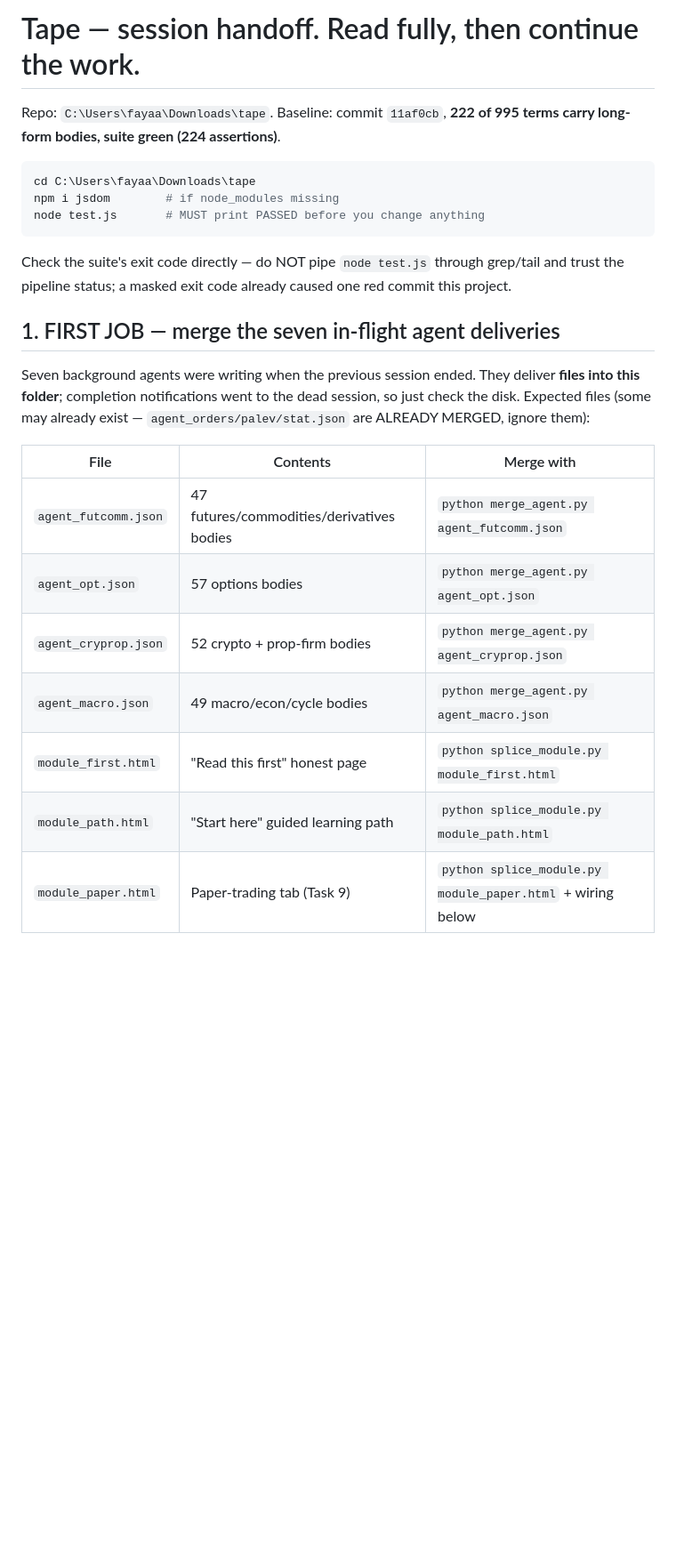
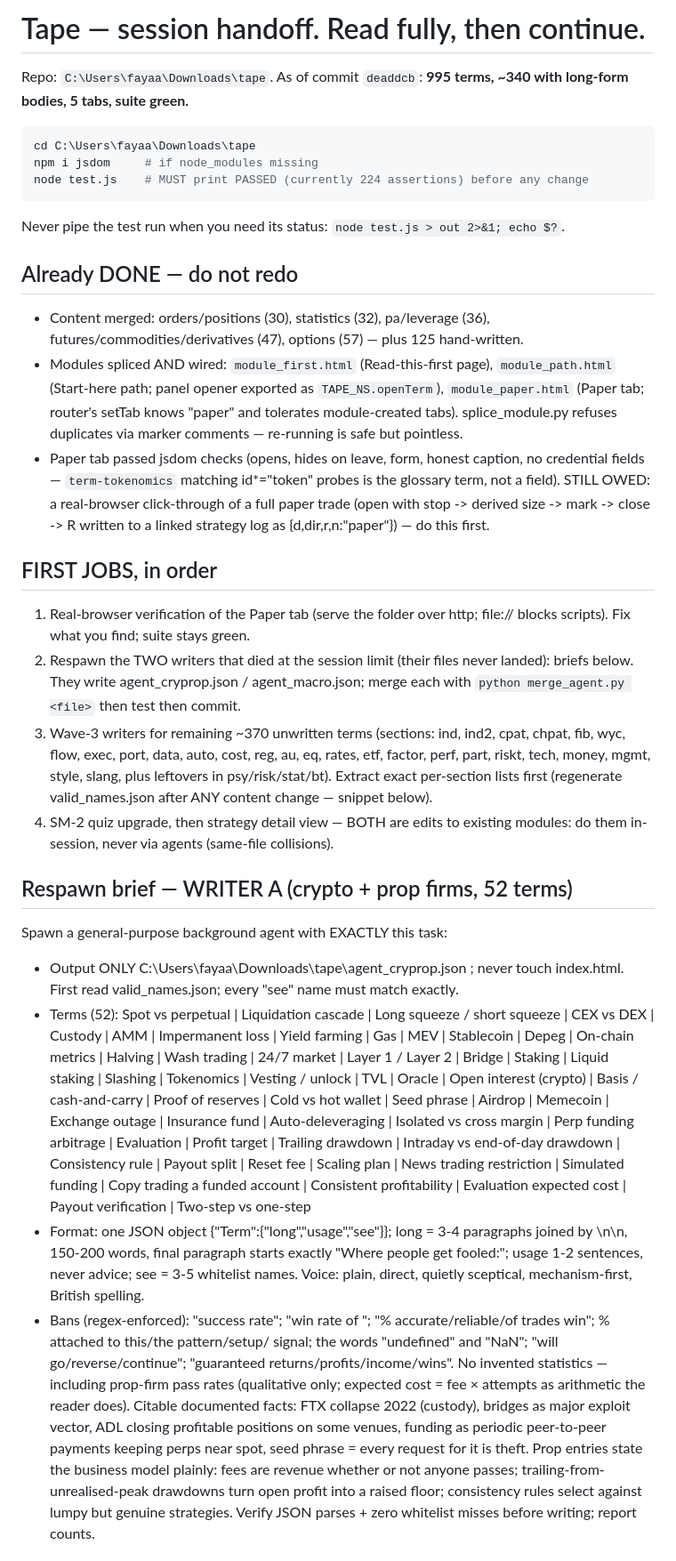
Before and after one commit to fayaazharris5-bot/tape, a Markdown page: HANDOFF.md, the part around one of its changes. Shown at 89% size. Drawn GitHub-style; blank space fills up the shorter version.

Commit message:
Update HANDOFF: merged deliveries marked done, respawn briefs for the two writers lost to the session limit

````diff
--- a/HANDOFF.md
+++ b/HANDOFF.md
@@ -1,32 +1,78 @@
-# Tape — session handoff. Read fully, then continue the work.
+# Tape — session handoff. Read fully, then continue.
 
-Repo: `C:\Users\fayaa\Downloads\tape`. Baseline: commit `11af0cb`,
-**222 of 995 terms carry long-form bodies, suite green (224 assertions)**.
+Repo: `C:\Users\fayaa\Downloads\tape`. As of commit `deaddcb`:
+**995 terms, ~340 with long-form bodies, 5 tabs, suite green.**
 
 ```bash
 cd C:\Users\fayaa\Downloads\tape
-npm i jsdom        # if node_modules missing
-node test.js       # MUST print PASSED before you change anything
+npm i jsdom     # if node_modules missing
+node test.js    # MUST print PASSED (currently 224 assertions) before any change
 ```
 
-Check the suite's exit code directly — do NOT pipe `node test.js` through
-grep/tail and trust the pipeline status; a masked exit code already caused one
-red commit this project.
+Never pipe the test run when you need its status: `node test.js > out 2>&1; echo $?`.
 
-## 1. FIRST JOB — merge the seven in-flight agent deliveries
+## Already DONE — do not redo
+- Content merged: orders/positions (30), statistics (32), pa/leverage (36),
+  futures/commodities/derivatives (47), options (57) — plus 125 hand-written.
+- Modules spliced AND wired: `module_first.html` (Read-this-first page),
+  `module_path.html` (Start-here path; panel opener exported as
+  `TAPE_NS.openTerm`), `module_paper.html` (Paper tab; router's setTab knows
+  "paper" and tolerates module-created tabs). splice_module.py refuses
+  duplicates via marker comments — re-running is safe but pointless.
+- Paper tab passed jsdom checks (opens, hides on leave, form, honest caption,
+  no credential fields — `term-tokenomics` matching id*="token" probes is the
+  glossary term, not a field). STILL OWED: a real-browser click-through of a
+  full paper trade (open with stop -> derived size -> mark -> close -> R
+  written to a linked strategy log as {d,dir,r,n:"paper"}) — do this first.
 
-Seven background agents were writing when the previous session ended. They
-deliver **files into this folder**; completion notifications went to the dead
-session, so just check the disk. Expected files (some may already exist —
-`agent_orders/palev/stat.json` are ALREADY MERGED, ignore them):
+## FIRST JOBS, in order
+1. Real-browser verification of the Paper tab (serve the folder over http;
+   file:// blocks scripts). Fix what you find; suite stays green.
+2. Respawn the TWO writers that died at the session limit (their files never
+   landed): briefs below. They write agent_cryprop.json / agent_macro.json;
+   merge each with `python merge_agent.py <file>` then test then commit.
+3. Wave-3 writers for remaining ~370 unwritten terms (sections: ind, ind2,
+   cpat, chpat, fib, wyc, flow, exec, port, data, auto, cost, reg, au, eq,
+   rates, etf, factor, perf, part, riskt, tech, money, mgmt, style, slang,
+   plus leftovers in psy/risk/stat/bt). Extract exact per-section lists first
+   (regenerate valid_names.json after ANY content change — snippet below).
+4. SM-2 quiz upgrade, then strategy detail view — BOTH are edits to existing
+   modules: do them in-session, never via agents (same-file collisions).
 
-| File | Contents | Merge with |
-|---|---|---|
-| `agent_futcomm.json` | 47 futures/commodities/derivatives bodies | `python merge_agent.py agent_futcomm.json` |
-| `agent_opt.json` | 57 options bodies | `python merge_agent.py agent_opt.json` |
-| `agent_cryprop.json` | 52 crypto + prop-firm bodies | `python merge_agent.py agent_cryprop.json` |
-| `agent_macro.json` | 49 macro/econ/cycle bodies | `python merge_agent.py agent_macro.json` |
-| `module_first.html` | "Read this first" honest page | `python splice_module.py module_first.html` |
-| `module_path.html` | "Start here" guided learning path | `python splice_module.py module_path.html` |
-| `module_paper.html` | Paper-trading tab (Task 9) | `python splice_module.py module_paper.html` + wiring below |
+## Respawn brief — WRITER A (crypto + prop firms, 52 terms)
+Spawn a general-purpose background agent with EXACTLY this task:
+- Output ONLY C:\Users\fayaa\Downloads\tape\agent_cryprop.json ; never touch
+  index.html. First read valid_names.json; every "see" name must match exactly.
+- Terms (52): Spot vs perpetual | Liquidation cascade | Long squeeze / short
+  squeeze | CEX vs DEX | Custody | AMM | Impermanent loss | Yield farming |
+  Gas | MEV | Stablecoin | Depeg | On-chain metrics | Halving | Wash trading |
+  24/7 market | Layer 1 / Layer 2 | Bridge | Staking | Liquid staking |
+  Slashing | Tokenomics | Vesting / unlock | TVL | Oracle | Open interest
+  (crypto) | Basis / cash-and-carry | Proof of reserves | Cold vs hot wallet |
+  Seed phrase | Airdrop | Memecoin | Exchange outage | Insurance fund |
+  Auto-deleveraging | Isolated vs cross margin | Perp funding arbitrage |
+  Evaluation | Profit target | Trailing drawdown | Intraday vs end-of-day
+  drawdown | Consistency rule | Payout split | Reset fee | Scaling plan |
+  News trading restriction | Simulated funding | Copy trading a funded
+  account | Consistent profitability | Evaluation expected cost | Payout
+  verification | Two-step vs one-step
+- Format: one JSON object {"Term":{"long","usage","see"}}; long = 3-4
+  paragraphs joined by \n\n, 150-200 words, final paragraph starts exactly
+  "Where people get fooled:"; usage 1-2 sentences, never advice; see = 3-5
+  whitelist names. Voice: plain, direct, quietly sceptical, mechanism-first,
+  British spelling.
+- Bans (regex-enforced): "success rate"; "win rate of <digit>"; "<n>%
+  accurate/reliable/of trades win"; % attached to this/the pattern/setup/
+  signal; the words "undefined" and "NaN"; "will go/reverse/continue";
+  "guaranteed returns/profits/income/wins". No invented statistics —
+  including prop-firm pass rates (qualitative only; expected cost = fee ×
+  attempts as arithmetic the reader does). Citable documented facts: FTX
+  collapse 2022 (custody), bridges as major exploit vector, ADL closing
+  profitable positions on some venues, funding as periodic peer-to-peer
+  payments keeping perps near spot, seed phrase = every request for it is
+  theft. Prop entries state the business model plainly: fees are revenue
+  whether or not anyone passes; trailing-from-unrealised-peak drawdowns turn
+  open profit into a raised floor; consistency rules select against lumpy
+  but genuine strategies. Verify JSON parses + zero whitelist misses before
+  writing; report counts.
 
````
Also changed, not shown: other parts of HANDOFF.md (+55 -96 lines).
